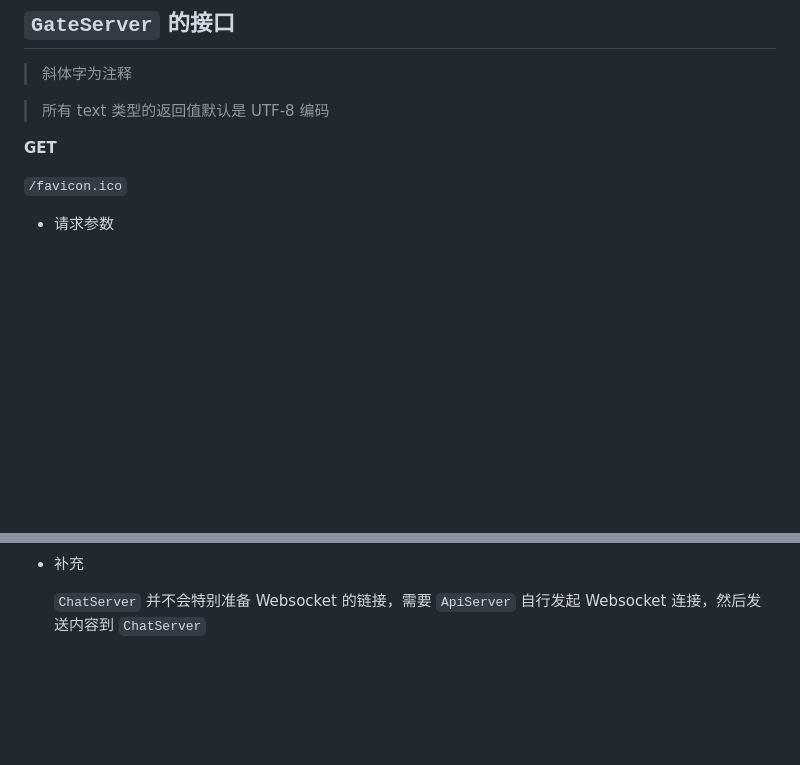
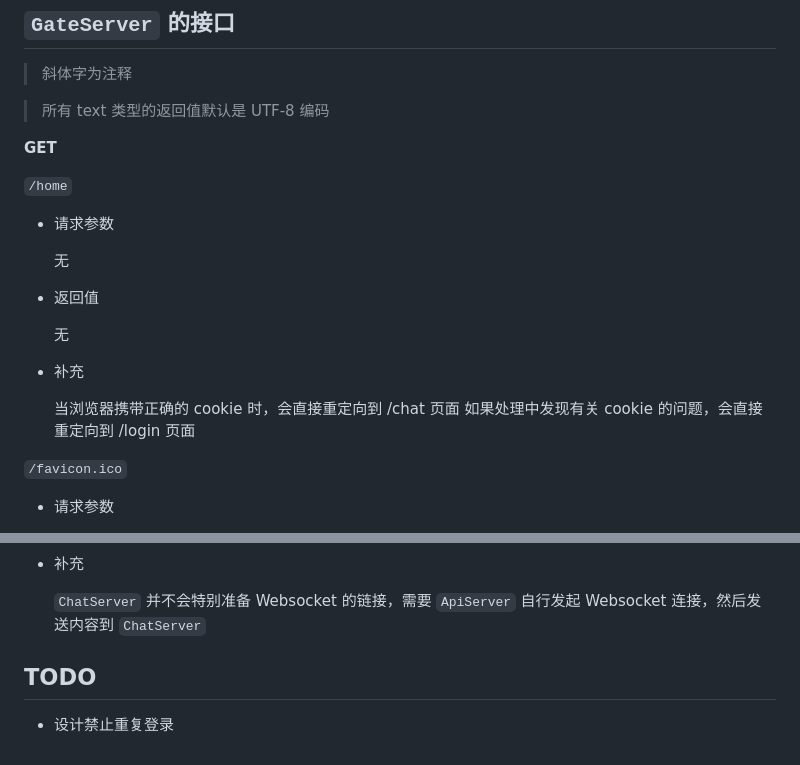
Before and after one commit to ATOMLubover/WHUChat-Server, a Markdown page: readme-cpp.md, 2 parts joined by grey strips. Drawn GitHub-style; blank space fills up the shorter version.

```diff
--- a/readme-cpp.md
+++ b/readme-cpp.md
@@ -53,6 +53,21 @@ port ：**8080**
 
 **GET**
 
+`/home`
+
+- 请求参数
+
+    无
+
+- 返回值
+
+    无
+
+- 补充
+
+    当浏览器携带正确的 cookie 时，会直接重定向到 /chat 页面
+    如果处理中发现有关 cookie 的问题，会直接重定向到 /login 页面
+
 `/favicon.ico`
 
 - 请求参数
@@ -240,3 +275,7 @@ port ：**8080**
 - 补充
 
     ` ChatServer ` 并不会特别准备 Websocket 的链接，需要 ` ApiServer ` 自行发起 Websocket 连接，然后发送内容到 ` ChatServer `
+
+## TODO
+
+- 设计禁止重复登录
```
Also changed, not shown: other parts of readme-cpp.md (+29 -9 lines).
